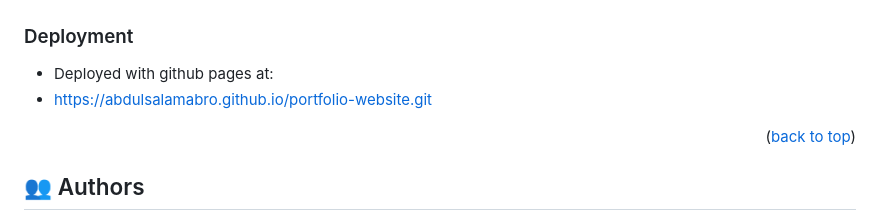
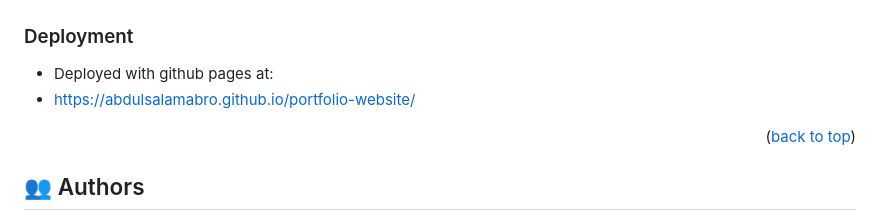
Before and after one commit to AbdulSalamAbro/portfolio-website, a Markdown page: README.md, the part around the change. Drawn GitHub-style.

Commit message:
updated deployment link of project

```diff
--- a/README.md
+++ b/README.md
@@ -113,7 +113,7 @@ To run tests, run the following command:
 ### Deployment
 
 - Deployed with github pages at:
-- https://abdulsalamabro.github.io/portfolio-website.git
+- https://abdulsalamabro.github.io/portfolio-website/
 
 <p align="right">(<a href="#readme-top">back to top</a>)</p>
 
```
